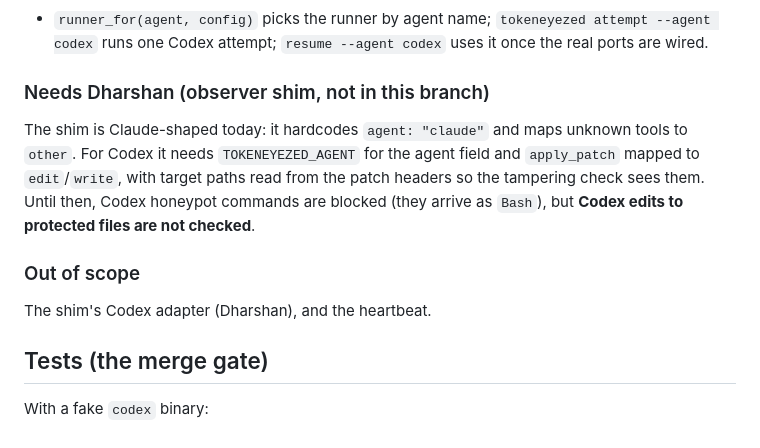
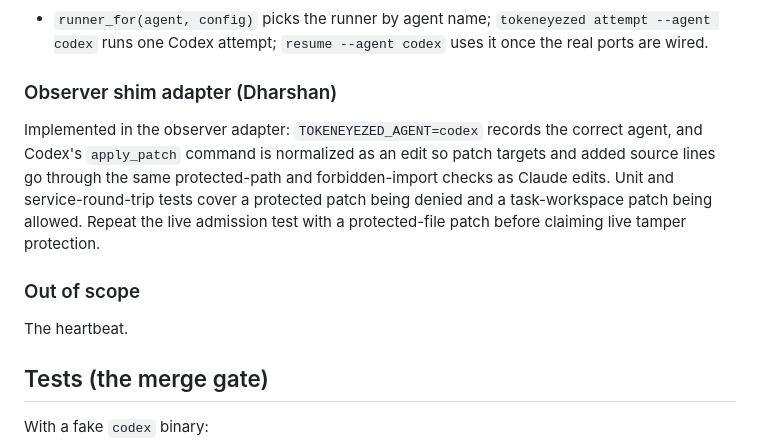
Before and after one commit to ja-zoe/tokeneyezed, a Markdown page: docs/specs/codex-runner.md, the part around the change. Drawn GitHub-style.

Commit message:
Document Codex observer adapter coverage

```diff
--- a/docs/specs/codex-runner.md
+++ b/docs/specs/codex-runner.md
@@ -44,13 +44,13 @@ codex exec --json --ephemeral --skip-git-repo-check --cd <workspace>
 
 - `runner_for(agent, config)` picks the runner by agent name; `tokeneyezed attempt --agent codex` runs one Codex attempt; `resume --agent codex` uses it once the real ports are wired.
 
-### Needs Dharshan (observer shim, not in this branch)
+### Observer shim adapter (Dharshan)
 
-The shim is Claude-shaped today: it hardcodes `agent: "claude"` and maps unknown tools to `other`. For Codex it needs `TOKENEYEZED_AGENT` for the agent field and `apply_patch` mapped to `edit`/`write`, with target paths read from the patch headers so the tampering check sees them. Until then, Codex honeypot commands are blocked (they arrive as `Bash`), but **Codex edits to protected files are not checked**.
+Implemented in the observer adapter: `TOKENEYEZED_AGENT=codex` records the correct agent, and Codex's `apply_patch` command is normalized as an edit so patch targets and added source lines go through the same protected-path and forbidden-import checks as Claude edits. Unit and service-round-trip tests cover a protected patch being denied and a task-workspace patch being allowed. Repeat the live admission test with a protected-file patch before claiming live tamper protection.
 
 ### Out of scope
 
-The shim's Codex adapter (Dharshan), and the heartbeat.
+The heartbeat.
 
 ## Tests (the merge gate)
 
```
Also changed, not shown: 1 other file.
